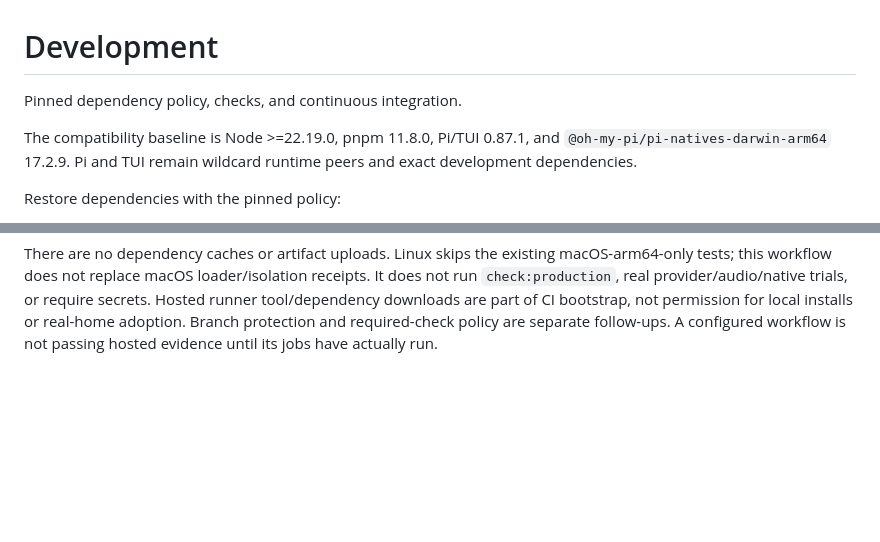
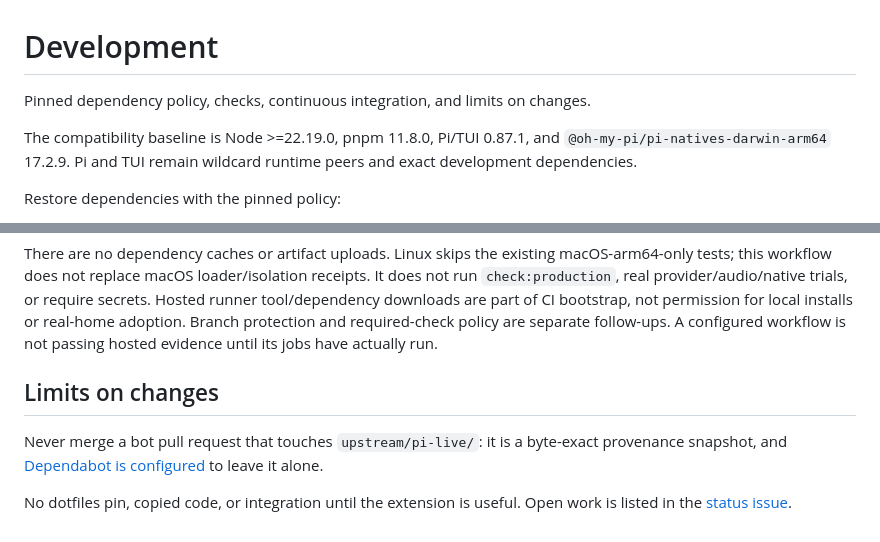
Before and after one commit to skhlo/pi-live, a Markdown page: docs/development.md, 2 parts joined by grey strips. GitHub-like rendering; blank space fills up the shorter version.

Commit message:
docs: record the snapshot and integration limits

```diff
--- a/docs/development.md
+++ b/docs/development.md
@@ -1,6 +1,6 @@
 # Development
 
-Pinned dependency policy, checks, and continuous integration.
+Pinned dependency policy, checks, continuous integration, and limits on changes.
 
 The compatibility baseline is Node >=22.19.0, pnpm 11.8.0, Pi/TUI 0.87.1, and
 `@oh-my-pi/pi-natives-darwin-arm64` 17.2.9. Pi and TUI remain wildcard runtime
@@ -86,3 +86,12 @@ or require secrets. Hosted runner tool/dependency downloads are part of CI
 bootstrap, not permission for local installs or real-home adoption. Branch
 protection and required-check policy are separate follow-ups. A configured
 workflow is not passing hosted evidence until its jobs have actually run.
+
+## Limits on changes
+
+Never merge a bot pull request that touches `upstream/pi-live/`: it is a
+byte-exact provenance snapshot, and
+[Dependabot is configured](../.github/dependabot.yml) to leave it alone.
+
+No dotfiles pin, copied code, or integration until the extension is useful. Open
+work is listed in the [status issue](https://github.com/skhlo/pi-live/issues/32).
```
